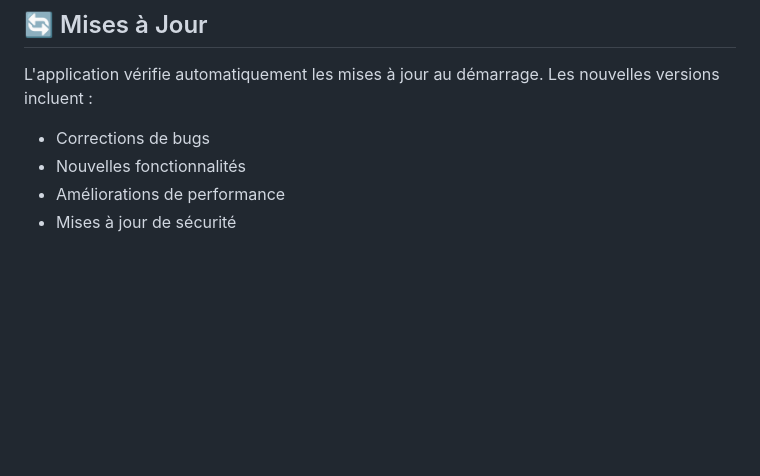
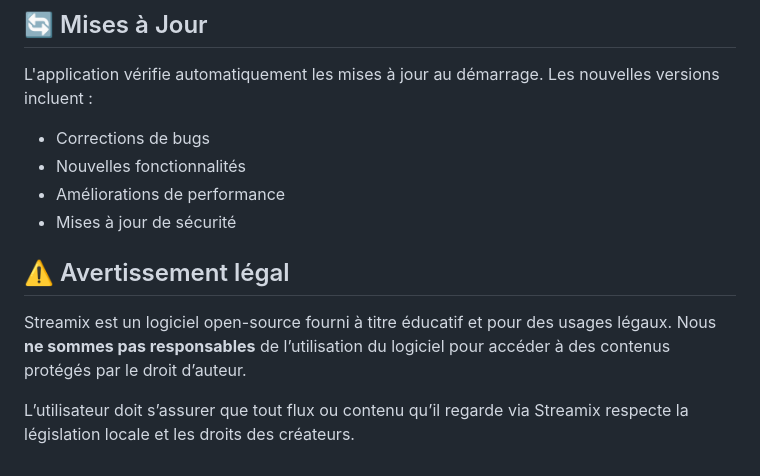
Before and after one commit to Zetsukae/streamix, a Markdown page: README.md, the part around the change. Drawn GitHub-style; blank space fills up the shorter version.

```diff
--- a/README.md
+++ b/README.md
@@ -142,3 +142,10 @@ L'application vérifie automatiquement les mises à jour au démarrage. Les nouv
 - Nouvelles fonctionnalités
 - Améliorations de performance
 - Mises à jour de sécurité
+
+## ⚠️ Avertissement légal
+
+Streamix est un logiciel open-source fourni à titre éducatif et pour des usages légaux.
+Nous **ne sommes pas responsables** de l’utilisation du logiciel pour accéder à des contenus protégés par le droit d’auteur.
+
+L’utilisateur doit s’assurer que tout flux ou contenu qu’il regarde via Streamix respecte la législation locale et les droits des créateurs.
```
